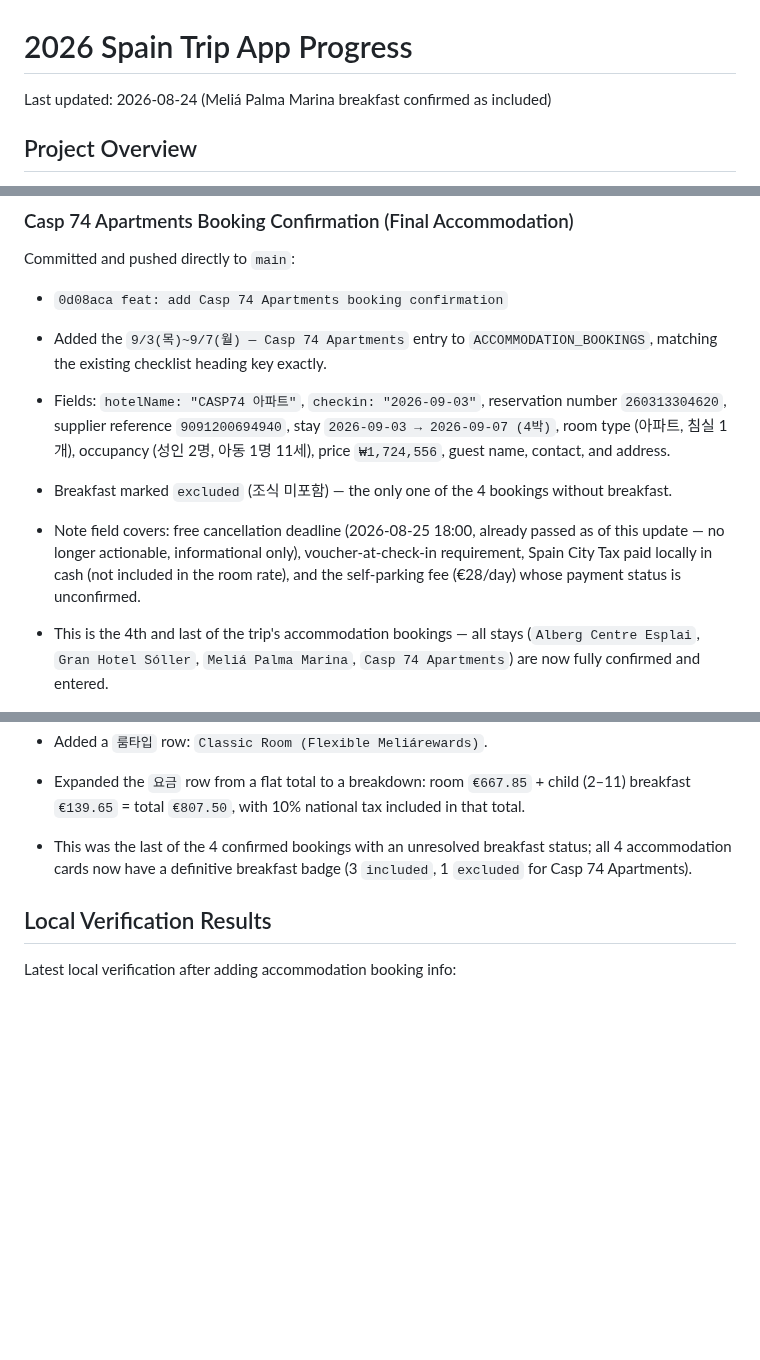
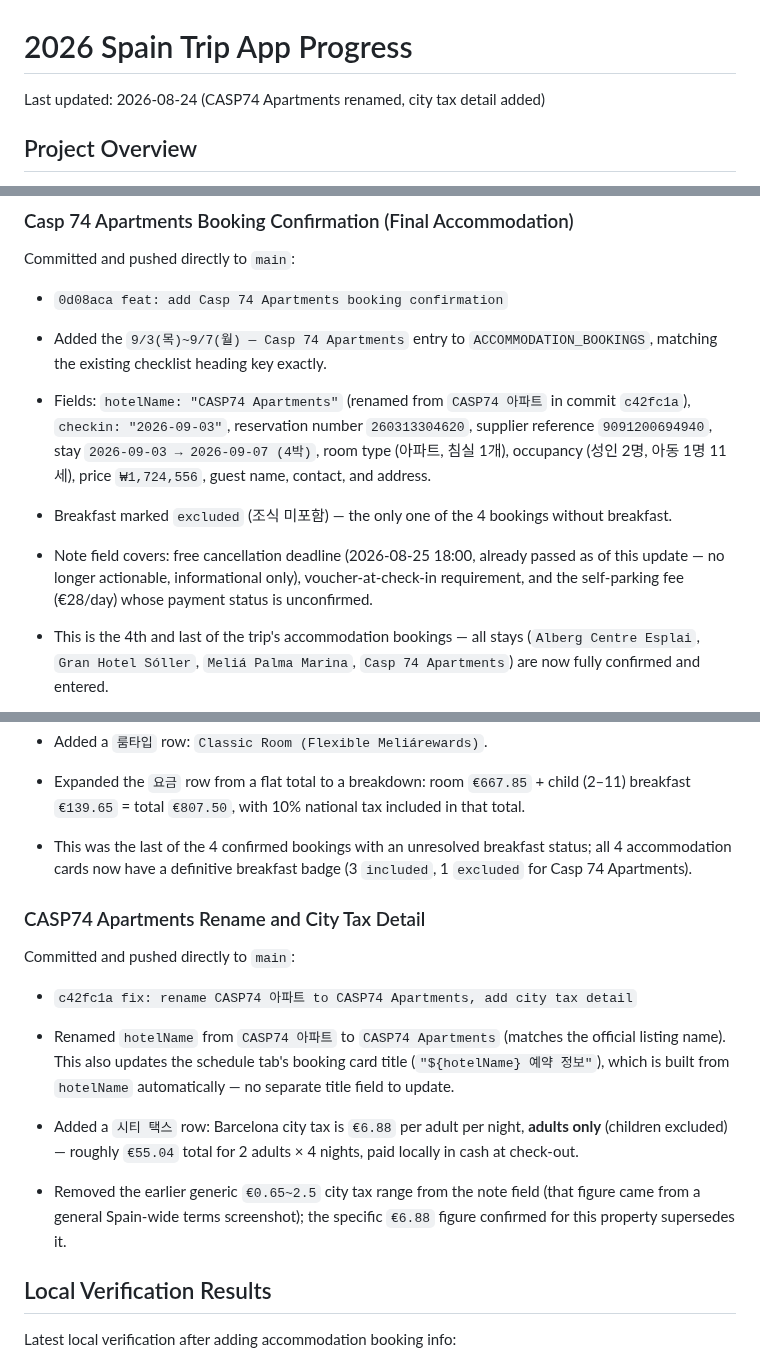
Before and after one commit to recoverlee/2026-spain-trip, a Markdown page: progress.md, 3 parts joined by grey strips. GitHub-like rendering; blank space fills up the shorter version.

Commit message:
docs: record CASP74 Apartments rename and city tax detail

```diff
--- a/progress.md
+++ b/progress.md
@@ -1,6 +1,6 @@
 # 2026 Spain Trip App Progress
 
-Last updated: 2026-08-24 (Meliá Palma Marina breakfast confirmed as included)
+Last updated: 2026-08-24 (CASP74 Apartments renamed, city tax detail added)
 
 ## Project Overview
 
@@ -542,9 +542,9 @@ Committed and pushed directly to `main`:
 - `0d08aca feat: add Casp 74 Apartments booking confirmation`
 
 - Added the `9/3(목)~9/7(월) — Casp 74 Apartments` entry to `ACCOMMODATION_BOOKINGS`, matching the existing checklist heading key exactly.
-- Fields: `hotelName: "CASP74 아파트"`, `checkin: "2026-09-03"`, reservation number `260313304620`, supplier reference `9091200694940`, stay `2026-09-03 → 2026-09-07 (4박)`, room type (아파트, 침실 1개), occupancy (성인 2명, 아동 1명 11세), price `₩1,724,556`, guest name, contact, and address.
+- Fields: `hotelName: "CASP74 Apartments"` (renamed from `CASP74 아파트` in commit `c42fc1a`), `checkin: "2026-09-03"`, reservation number `260313304620`, supplier reference `9091200694940`, stay `2026-09-03 → 2026-09-07 (4박)`, room type (아파트, 침실 1개), occupancy (성인 2명, 아동 1명 11세), price `₩1,724,556`, guest name, contact, and address.
 - Breakfast marked `excluded` (조식 미포함) — the only one of the 4 bookings without breakfast.
-- Note field covers: free cancellation deadline (2026-08-25 18:00, already passed as of this update — no longer actionable, informational only), voucher-at-check-in requirement, Spain City Tax paid locally in cash (not included in the room rate), and the self-parking fee (€28/day) whose payment status is unconfirmed.
+- Note field covers: free cancellation deadline (2026-08-25 18:00, already passed as of this update — no longer actionable, informational only), voucher-at-check-in requirement, and the self-parking fee (€28/day) whose payment status is unconfirmed.
 - This is the 4th and last of the trip's accommodation bookings — all stays (`Alberg Centre Esplai`, `Gran Hotel Sóller`, `Meliá Palma Marina`, `Casp 74 Apartments`) are now fully confirmed and entered.
 - No rendering code changes were needed: because of the `ACCOMMODATION_BOOKINGS_BY_CHECKIN` lookup added in commit `9458e6d`, this booking automatically appears on the `일정` tab under `2026-09-03` (Wed 9/3) as soon as the data was added.
 
@@ -558,6 +558,16 @@ Committed and pushed directly to `main`:
 - Added a `룸타입` row: `Classic Room (Flexible Meliárewards)`.
 - Expanded the `요금` row from a flat total to a breakdown: room `€667.85` + child (2–11) breakfast `€139.65` = total `€807.50`, with 10% national tax included in that total.
 - This was the last of the 4 confirmed bookings with an unresolved breakfast status; all 4 accommodation cards now have a definitive breakfast badge (3 `included`, 1 `excluded` for Casp 74 Apartments).
+
+### CASP74 Apartments Rename and City Tax Detail
+
+Committed and pushed directly to `main`:
+
+- `c42fc1a fix: rename CASP74 아파트 to CASP74 Apartments, add city tax detail`
+
+- Renamed `hotelName` from `CASP74 아파트` to `CASP74 Apartments` (matches the official listing name). This also updates the schedule tab's booking card title (`"${hotelName} 예약 정보"`), which is built from `hotelName` automatically — no separate title field to update.
+- Added a `시티 택스` row: Barcelona city tax is `€6.88` per adult per night, **adults only** (children excluded) — roughly `€55.04` total for 2 adults × 4 nights, paid locally in cash at check-out.
+- Removed the earlier generic `€0.65~2.5` city tax range from the note field (that figure came from a general Spain-wide terms screenshot); the specific `€6.88` figure confirmed for this property supersedes it.
 
 ## Local Verification Results
 
```
Also changed, not shown: other parts of progress.md (+1 -1 lines).
